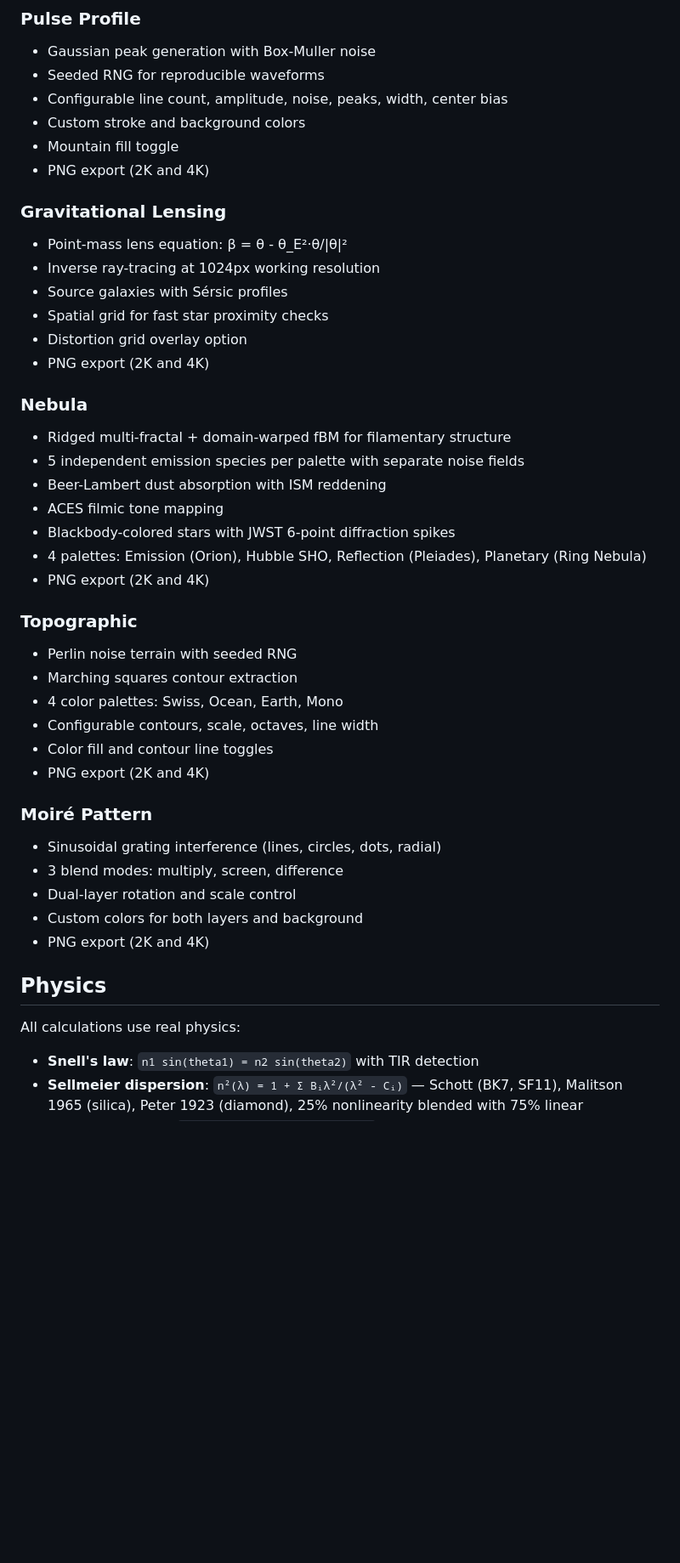
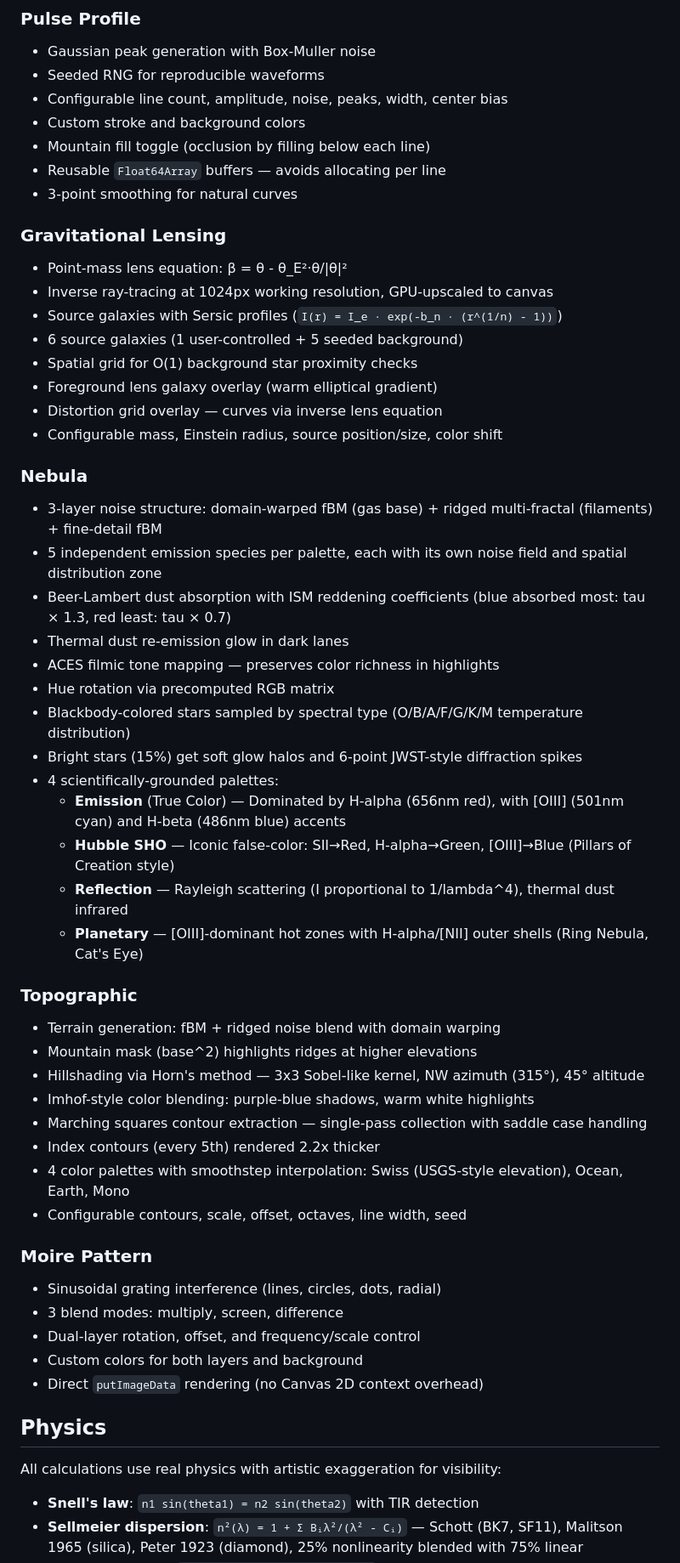
Before and after one commit to Luminoid/spectral-lab, a Markdown page: README.md, the part around one of its changes. Shown at 85% size. GitHub-like rendering; blank space fills up the shorter version.

Commit message:
docs: expand spectral-lab README with architecture, tech stack, physics details, and deployment info

```diff
--- a/README.md
+++ b/README.md
@@ -50,48 +85,59 @@ Interactive physics-based light and signal visualization tool. Six generators:
 - Seeded RNG for reproducible waveforms
 - Configurable line count, amplitude, noise, peaks, width, center bias
 - Custom stroke and background colors
-- Mountain fill toggle
-- PNG export (2K and 4K)
+- Mountain fill toggle (occlusion by filling below each line)
+- Reusable `Float64Array` buffers — avoids allocating per line
+- 3-point smoothing for natural curves
 
 ### Gravitational Lensing
 
 - Point-mass lens equation: β = θ - θ_E²·θ/|θ|²
-- Inverse ray-tracing at 1024px working resolution
-- Source galaxies with Sérsic profiles
-- Spatial grid for fast star proximity checks
-- Distortion grid overlay option
-- PNG export (2K and 4K)
+- Inverse ray-tracing at 1024px working resolution, GPU-upscaled to canvas
+- Source galaxies with Sersic profiles (`I(r) = I_e · exp(-b_n · (r^(1/n) - 1))`)
+- 6 source galaxies (1 user-controlled + 5 seeded background)
+- Spatial grid for O(1) background star proximity checks
+- Foreground lens galaxy overlay (warm elliptical gradient)
+- Distortion grid overlay — curves via inverse lens equation
+- Configurable mass, Einstein radius, source position/size, color shift
 
 ### Nebula
 
-- Ridged multi-fractal + domain-warped fBM for filamentary structure
-- 5 independent emission species per palette with separate noise fields
-- Beer-Lambert dust absorption with ISM reddening
-- ACES filmic tone mapping
-- Blackbody-colored stars with JWST 6-point diffraction spikes
-- 4 palettes: Emission (Orion), Hubble SHO, Reflection (Pleiades), Planetary (Ring Nebula)
-- PNG export (2K and 4K)
+- 3-layer noise structure: domain-warped fBM (gas base) + ridged multi-fractal (filaments) + fine-detail fBM
+- 5 independent emission species per palette, each with its own noise field and spatial distribution zone
+- Beer-Lambert dust absorption with ISM reddening coefficients (blue absorbed most: tau × 1.3, red least: tau × 0.7)
+- Thermal dust re-emission glow in dark lanes
+- ACES filmic tone mapping — preserves color richness in highlights
+- Hue rotation via precomputed RGB matrix
+- Blackbody-colored stars sampled by spectral type (O/B/A/F/G/K/M temperature distribution)
+- Bright stars (15%) get soft glow halos and 6-point JWST-style diffraction spikes
+- 4 scientifically-grounded palettes:
+  - **Emission** (True Color) — Dominated by H-alpha (656nm red), with [OIII] (501nm cyan) and H-beta (486nm blue) accents
+  - **Hubble SHO** — Iconic false-color: SII→Red, H-alpha→Green, [OIII]→Blue (Pillars of Creation style)
+  - **Reflection** — Rayleigh scattering (I proportional to 1/lambda^4), thermal dust infrared
+  - **Planetary** — [OIII]-dominant hot zones with H-alpha/[NII] outer shells (Ring Nebula, Cat's Eye)
 
 ### Topographic
 
-- Perlin noise terrain with seeded RNG
-- Marching squares contour extraction
-- 4 color palettes: Swiss, Ocean, Earth, Mono
-- Configurable contours, scale, octaves, line width
-- Color fill and contour line toggles
-- PNG export (2K and 4K)
+- Terrain generation: fBM + ridged noise blend with domain warping
+- Mountain mask (base^2) highlights ridges at higher elevations
+- Hillshading via Horn's method — 3x3 Sobel-like kernel, NW azimuth (315°), 45° altitude
+- Imhof-style color blending: purple-blue shadows, warm white highlights
+- Marching squares contour extraction — single-pass collection with saddle case handling
+- Index contours (every 5th) rendered 2.2x thicker
+- 4 color palettes with smoothstep interpolation: Swiss (USGS-style elevation), Ocean, Earth, Mono
+- Configurable contours, scale, offset, octaves, line width, seed
 
-### Moiré Pattern
+### Moire Pattern
 
 - Sinusoidal grating interference (lines, circles, dots, radial)
 - 3 blend modes: multiply, screen, difference
-- Dual-layer rotation and scale control
+- Dual-layer rotation, offset, and frequency/scale control
 - Custom colors for both layers and background
-- PNG export (2K and 4K)
+- Direct `putImageData` rendering (no Canvas 2D context overhead)
 
 ## Physics
 
-All calculations use real physics:
+All calculations use real physics with artistic exaggeration for visibility:
 
 - **Snell's law**: `n1 sin(theta1) = n2 sin(theta2)` with TIR detection
 - **Sellmeier dispersion**: `n²(λ) = 1 + Σ Bᵢλ²/(λ² - Cᵢ)` — Schott (BK7, SF11), Malitson 1965 (silica), Peter 1923 (diamond), 25% nonlinearity blended with 75% linear
```
Also changed, not shown: other parts of README.md (+81 -32 lines).
